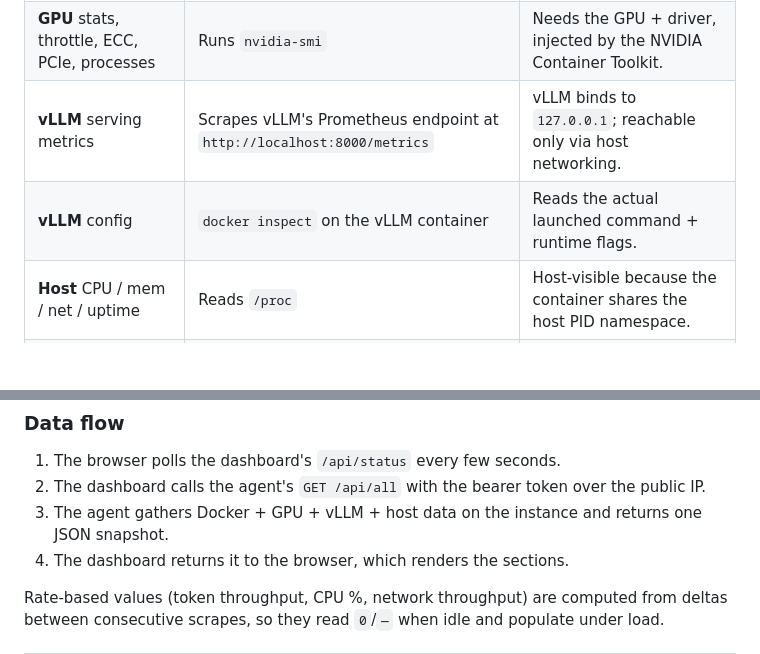
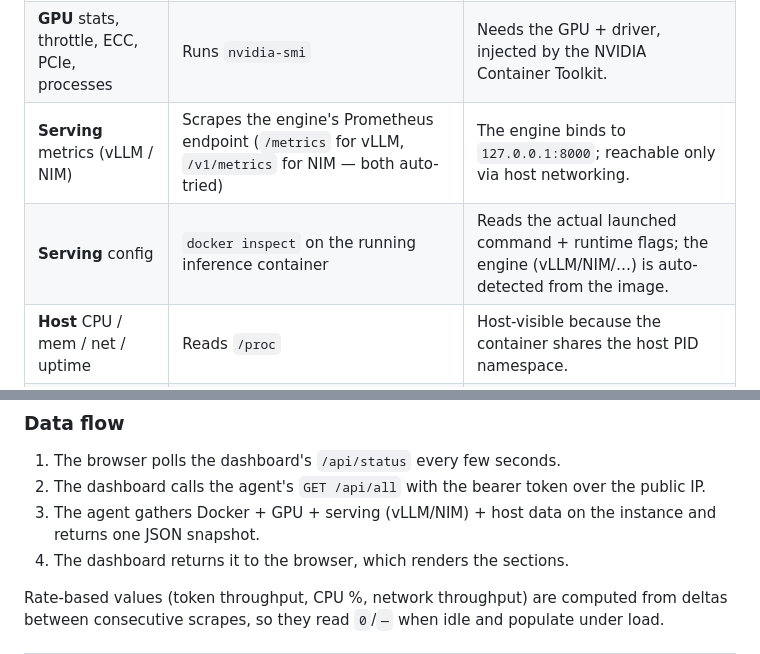
Before and after one commit to sqlshep/vllm-monitor, a Markdown page: README.md, 2 parts joined by grey strips. GitHub-like rendering; blank space fills up the shorter version.

Commit message:
Make architecture diagram engine-agnostic (vLLM or NIM)
Update the Mermaid diagram's serving node to 'Inference engine :8000 — vLLM or
NVIDIA NIM (auto-detected)' with the dual /metrics|/v1/metrics scrape label, and
align the collection table + data-flow text to match.

Co-authored-by: Cursor <cursoragent@cursor.com>

```diff
--- a/README.md
+++ b/README.md
@@ -81,8 +81,8 @@ only client, polling it with a bearer token over the public IP.
 |---|---|---|
 | **Docker** containers + per-container stats | Docker SDK via the mounted `/var/run/docker.sock` (read-only) | The socket is local to the host. |
 | **GPU** stats, throttle, ECC, PCIe, processes | Runs `nvidia-smi` | Needs the GPU + driver, injected by the NVIDIA Container Toolkit. |
-| **vLLM** serving metrics | Scrapes vLLM's Prometheus endpoint at `http://localhost:8000/metrics` | vLLM binds to `127.0.0.1`; reachable only via host networking. |
-| **vLLM** config | `docker inspect` on the vLLM container | Reads the actual launched command + runtime flags. |
+| **Serving** metrics (vLLM / NIM) | Scrapes the engine's Prometheus endpoint (`/metrics` for vLLM, `/v1/metrics` for NIM — both auto-tried) | The engine binds to `127.0.0.1:8000`; reachable only via host networking. |
+| **Serving** config | `docker inspect` on the running inference container | Reads the actual launched command + runtime flags; the engine (vLLM/NIM/…) is auto-detected from the image. |
 | **Host** CPU / mem / net / uptime | Reads `/proc` | Host-visible because the container shares the host PID namespace. |
 | **Host** disk usage | `statvfs` on a read-only bind mount of `/` at `/host` | The container's own filesystem isn't the host's. |
 
@@ -97,7 +97,7 @@ only ever exposes status, never control.
 
 1. The browser polls the dashboard's `/api/status` every few seconds.
 2. The dashboard calls the agent's `GET /api/all` with the bearer token over the public IP.
-3. The agent gathers Docker + GPU + vLLM + host data on the instance and returns one JSON snapshot.
+3. The agent gathers Docker + GPU + serving (vLLM/NIM) + host data on the instance and returns one JSON snapshot.
 4. The dashboard returns it to the browser, which renders the sections.
 
 Rate-based values (token throughput, CPU %, network throughput) are computed from
```
Also changed, not shown: other parts of README.md (+2 -2 lines).
